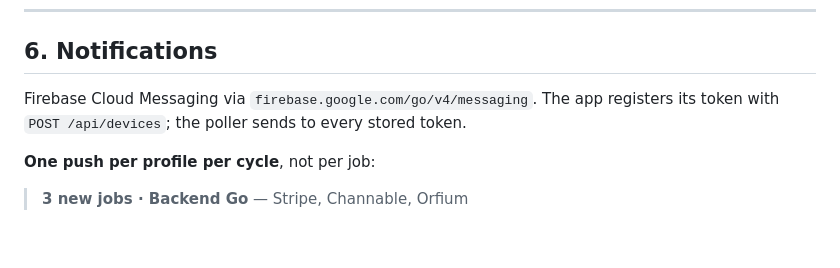
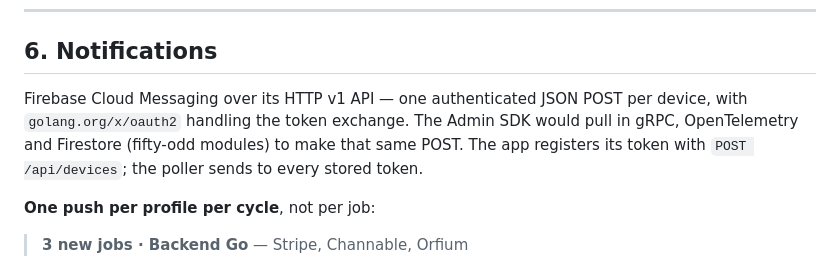
Before and after one commit to junaid51/job-pulse, a Markdown page: ARCHITECTURE.md, the part around the change. Drawn GitHub-style; blank space fills up the shorter version.

```diff
--- a/ARCHITECTURE.md
+++ b/ARCHITECTURE.md
@@ -272,9 +272,11 @@ function, not introducing a query language.
 
 ## 6. Notifications
 
-Firebase Cloud Messaging via `firebase.google.com/go/v4/messaging`. The app
-registers its token with `POST /api/devices`; the poller sends to every stored
-token.
+Firebase Cloud Messaging over its HTTP v1 API — one authenticated JSON POST per
+device, with `golang.org/x/oauth2` handling the token exchange. The Admin SDK
+would pull in gRPC, OpenTelemetry and Firestore (fifty-odd modules) to make that
+same POST. The app registers its token with `POST /api/devices`; the poller
+sends to every stored token.
 
 **One push per profile per cycle**, not per job:
 
```
Also changed, not shown: README.md (+8 -2 lines).
